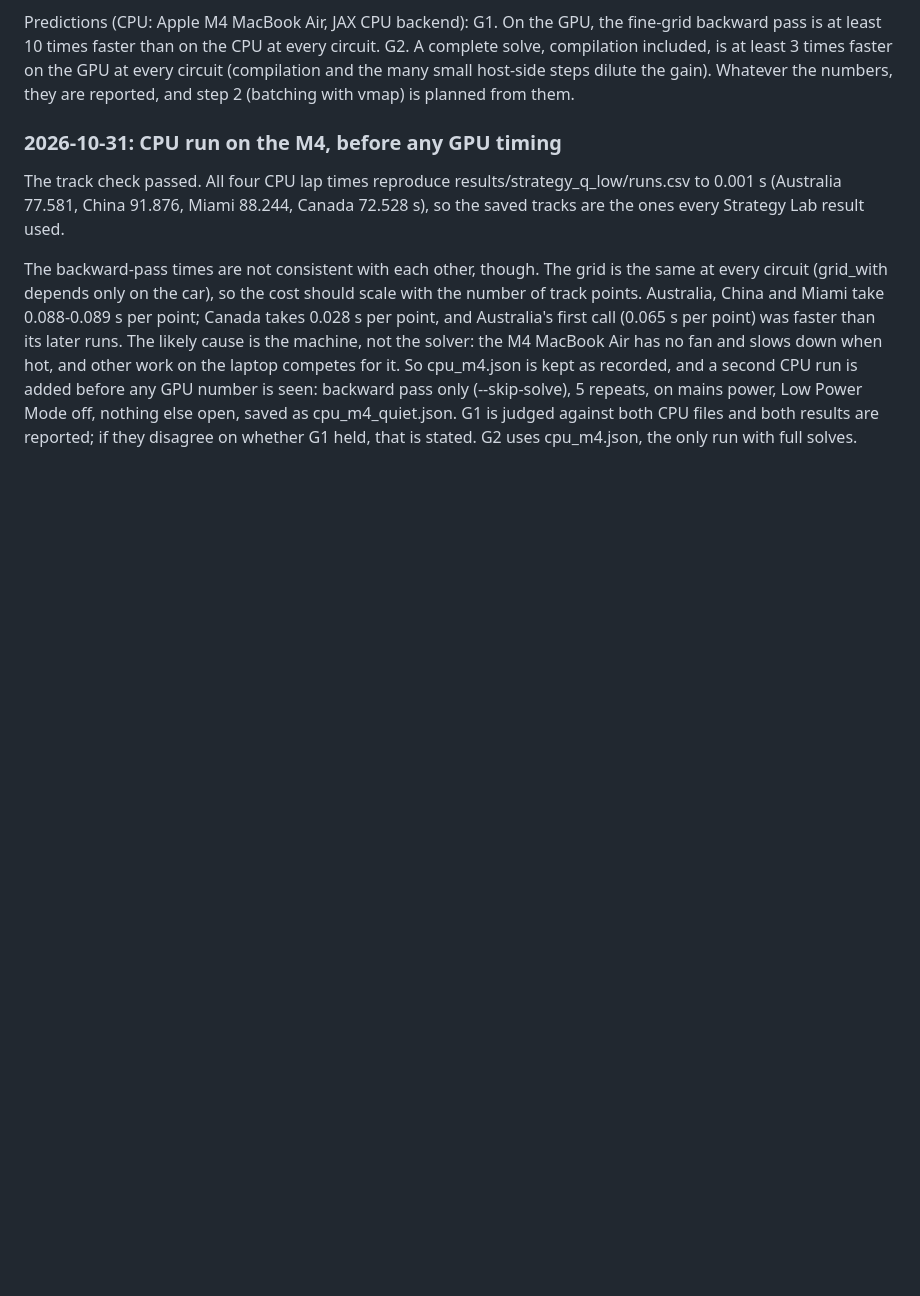
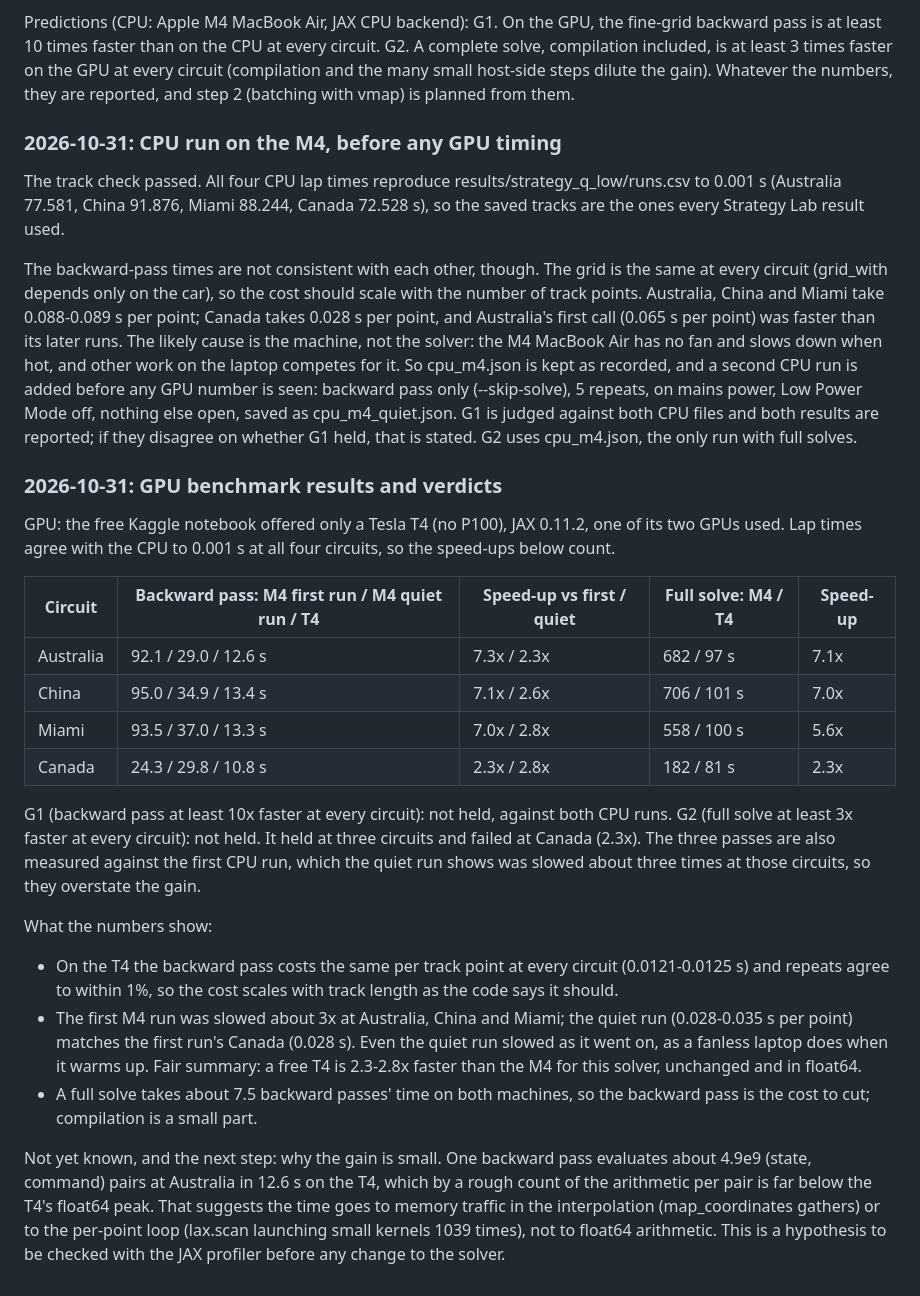
Before and after one commit to Priyanshi507/ers-lens, a Markdown page: docs/research_log.md, the part around the change. Rendered like a GitHub page; blank space fills up the shorter version.

Commit message:
Research log: GPU benchmark results, G1 and G2 not held
Co-Authored-By: Claude Opus 5.5 <noreply@anthropic.com>
Claude-Session: https://claude.ai/code/session_0189xnFMFkkD3Tn6fCBSa1tp

```diff
--- a/docs/research_log.md
+++ b/docs/research_log.md
@@ -1054,3 +1054,37 @@ GPU number is seen: backward pass only (--skip-solve), 5 repeats, on mains power
 nothing else open, saved as cpu_m4_quiet.json. G1 is judged against both CPU files and both results
 are reported; if they disagree on whether G1 held, that is stated. G2 uses cpu_m4.json, the only run
 with full solves.
+
+### 2026-10-31: GPU benchmark results and verdicts
+
+GPU: the free Kaggle notebook offered only a Tesla T4 (no P100), JAX 0.11.2, one of its two GPUs
+used. Lap times agree with the CPU to 0.001 s at all four circuits, so the speed-ups below count.
+
+| Circuit | Backward pass: M4 first run / M4 quiet run / T4 | Speed-up vs first / quiet | Full solve: M4 / T4 | Speed-up |
+|---|---|---|---|---|
+| Australia | 92.1 / 29.0 / 12.6 s | 7.3x / 2.3x | 682 / 97 s | 7.1x |
+| China | 95.0 / 34.9 / 13.4 s | 7.1x / 2.6x | 706 / 101 s | 7.0x |
+| Miami | 93.5 / 37.0 / 13.3 s | 7.0x / 2.8x | 558 / 100 s | 5.6x |
+| Canada | 24.3 / 29.8 / 10.8 s | 2.3x / 2.8x | 182 / 81 s | 2.3x |
+
+G1 (backward pass at least 10x faster at every circuit): not held, against both CPU runs.
+G2 (full solve at least 3x faster at every circuit): not held. It held at three circuits and failed
+at Canada (2.3x). The three passes are also measured against the first CPU run, which the quiet run
+shows was slowed about three times at those circuits, so they overstate the gain.
+
+What the numbers show:
+- On the T4 the backward pass costs the same per track point at every circuit (0.0121-0.0125 s) and
+  repeats agree to within 1%, so the cost scales with track length as the code says it should.
+- The first M4 run was slowed about 3x at Australia, China and Miami; the quiet run (0.028-0.035 s per
+  point) matches the first run's Canada (0.028 s). Even the quiet run slowed as it went on, as a
+  fanless laptop does when it warms up. Fair summary: a free T4 is 2.3-2.8x faster than the M4 for
+  this solver, unchanged and in float64.
+- A full solve takes about 7.5 backward passes' time on both machines, so the backward pass is the
+  cost to cut; compilation is a small part.
+
+Not yet known, and the next step: why the gain is small. One backward pass evaluates about 4.9e9
+(state, command) pairs at Australia in 12.6 s on the T4, which by a rough count of the arithmetic
+per pair is far below the T4's float64 peak. That suggests the time goes to memory traffic in the
+interpolation (map_coordinates gathers) or to the per-point loop (lax.scan launching small kernels
+1039 times), not to float64 arithmetic. This is a hypothesis to be checked with the JAX profiler
+before any change to the solver.
```
